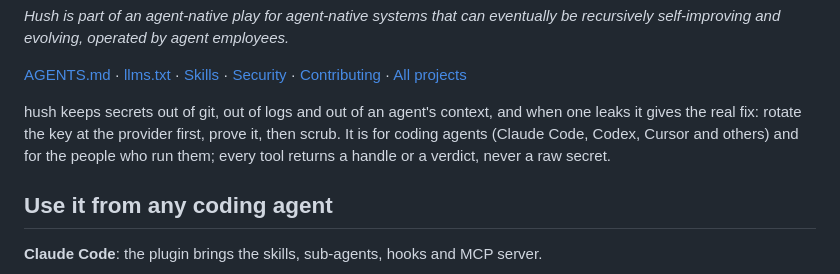
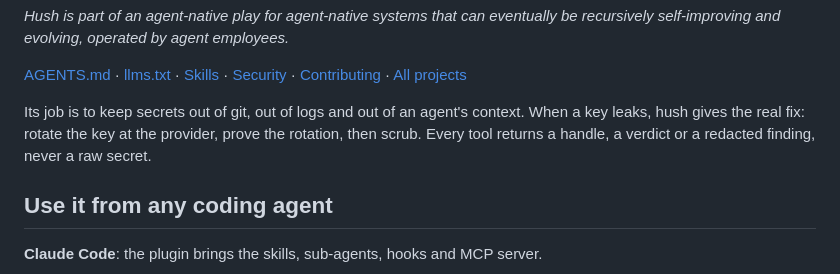
Before and after one commit to naman10parikh/hush, a Markdown page: README.md, the part around one of its changes. Drawn GitHub-style.

```diff
--- a/README.md
+++ b/README.md
@@ -12,9 +12,9 @@ _Hush is part of an agent-native play for agent-native systems that can eventual
 [AGENTS.md](AGENTS.md) · [llms.txt](llms.txt) · [Skills](skills/) · [Security](SECURITY.md) · [Contributing](CONTRIBUTING.md) · [All projects](https://github.com/naman10parikh)
 <!-- fleet:header:end -->
 
-hush keeps secrets out of git, out of logs and out of an agent's context, and when one leaks it gives the real
-fix: rotate the key at the provider first, prove it, then scrub. It is for coding agents (Claude Code, Codex,
-Cursor and others) and for the people who run them; every tool returns a handle or a verdict, never a raw secret.
+Its job is to keep secrets out of git, out of logs and out of an agent's context. When a key leaks, hush gives
+the real fix: rotate the key at the provider, prove the rotation, then scrub. Every tool returns a handle, a
+verdict or a redacted finding, never a raw secret.
 
 <!-- fleet:use:start -->
 ## Use it from any coding agent
```
Also changed, not shown: other parts of README.md (+42 -9 lines).
